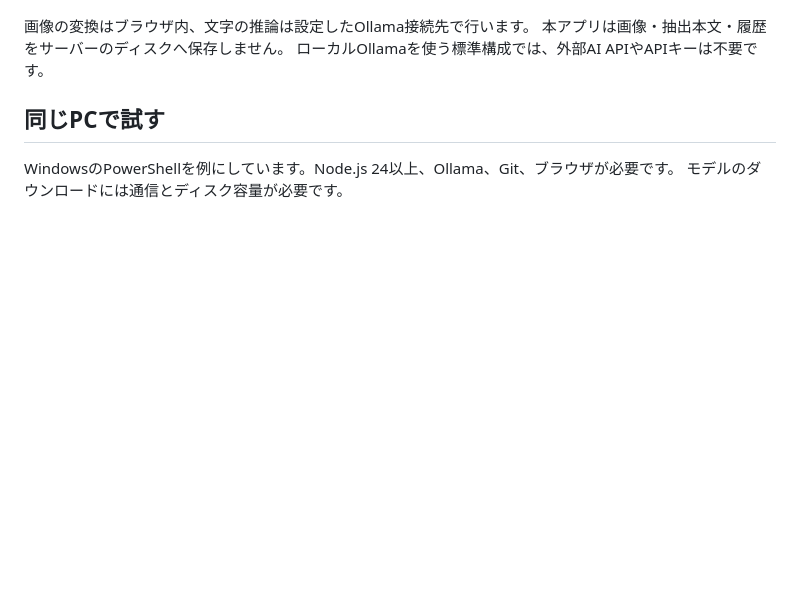
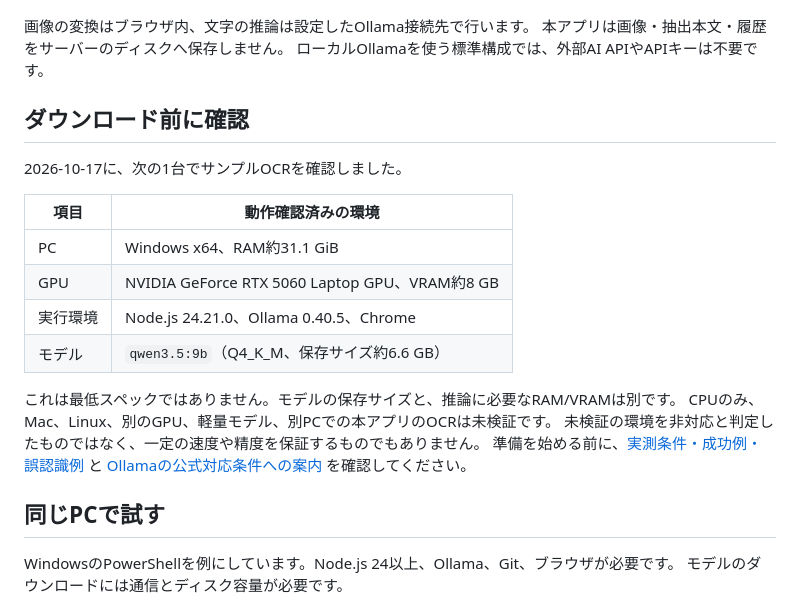
Before and after one commit to h-takaha/local-ocr, a Markdown page: README.md, the part around the change. GitHub-like rendering; blank space fills up the shorter version.

Commit message:
docs: show verified environment before model download [no-push]

```diff
--- a/README.md
+++ b/README.md
@@ -9,6 +9,23 @@
 画像の変換はブラウザ内、文字の推論は設定したOllama接続先で行います。
 本アプリは画像・抽出本文・履歴をサーバーのディスクへ保存しません。
 ローカルOllamaを使う標準構成では、外部AI APIやAPIキーは不要です。
+
+## ダウンロード前に確認
+
+2026-10-17に、次の1台でサンプルOCRを確認しました。
+
+| 項目 | 動作確認済みの環境 |
+|---|---|
+| PC | Windows x64、RAM約31.1 GiB |
+| GPU | NVIDIA GeForce RTX 5060 Laptop GPU、VRAM約8 GB |
+| 実行環境 | Node.js 24.21.0、Ollama 0.40.5、Chrome |
+| モデル | `qwen3.5:9b`（Q4_K_M、保存サイズ約6.6 GB） |
+
+これは最低スペックではありません。モデルの保存サイズと、推論に必要なRAM/VRAMは別です。
+CPUのみ、Mac、Linux、別のGPU、軽量モデル、別PCでの本アプリのOCRは未検証です。
+未検証の環境を非対応と判定したものではなく、一定の速度や精度を保証するものでもありません。
+準備を始める前に、[実測条件・成功例・誤認識例](docs/VALIDATION.md) と
+[Ollamaの公式対応条件への案内](docs/SETUP.md#1-実行環境を用意する) を確認してください。
 
 ## 同じPCで試す
 
```
Also changed, not shown: docs/SETUP.md (+4 -0 lines).
